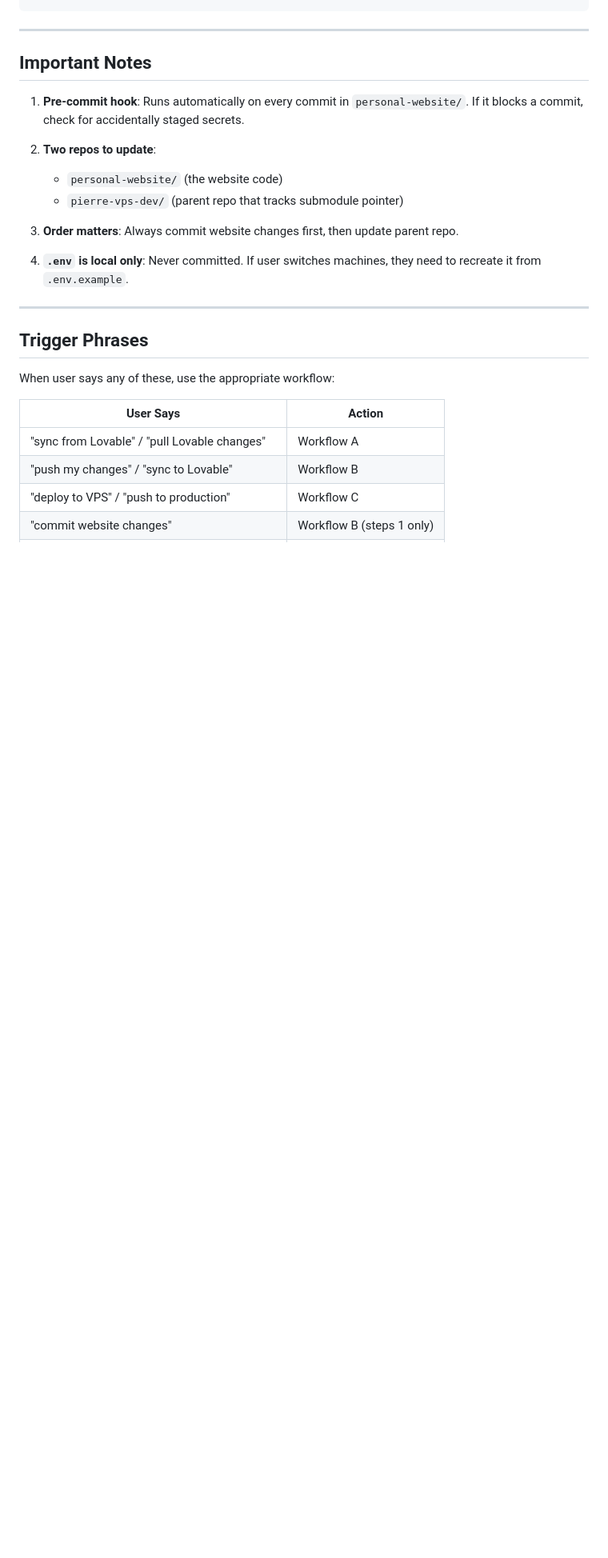
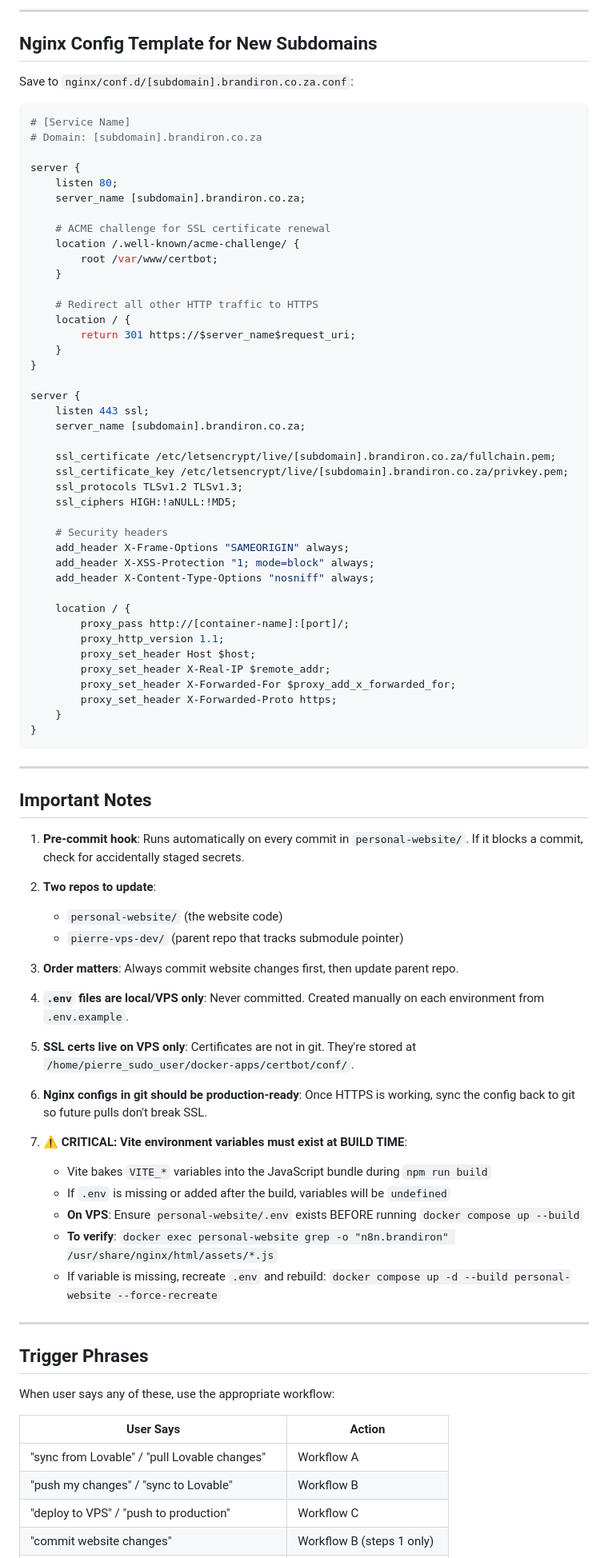
Before and after one commit to Shepherd-Creative/pierre-vps-stack, a Markdown page: ai-context/GIT_WORKFLOW.md, the part around one of its changes. Shown at 80% size. GitHub-like rendering; blank space fills up the shorter version.

````diff
--- a/ai-context/GIT_WORKFLOW.md
+++ b/ai-context/GIT_WORKFLOW.md
@@ -96,3 +150,51 @@ npm run build
+---
+
+## Nginx Config Template for New Subdomains
+
+Save to `nginx/conf.d/[subdomain].brandiron.co.za.conf`:
+
+```nginx
+# [Service Name]
+# Domain: [subdomain].brandiron.co.za
+
+server {
+    listen 80;
+    server_name [subdomain].brandiron.co.za;
+
+    # ACME challenge for SSL certificate renewal
+    location /.well-known/acme-challenge/ {
+        root /var/www/certbot;
+    }
+
+    # Redirect all other HTTP traffic to HTTPS
+    location / {
+        return 301 https://$server_name$request_uri;
+    }
+}
+
+server {
+    listen 443 ssl;
+    server_name [subdomain].brandiron.co.za;
+
+    ssl_certificate /etc/letsencrypt/live/[subdomain].brandiron.co.za/fullchain.pem;
+    ssl_certificate_key /etc/letsencrypt/live/[subdomain].brandiron.co.za/privkey.pem;
+    ssl_protocols TLSv1.2 TLSv1.3;
+    ssl_ciphers HIGH:!aNULL:!MD5;
+
+    # Security headers
+    add_header X-Frame-Options "SAMEORIGIN" always;
+    add_header X-XSS-Protection "1; mode=block" always;
+    add_header X-Content-Type-Options "nosniff" always;
+
+    location / {
+        proxy_pass http://[container-name]:[port]/;
+        proxy_http_version 1.1;
+        proxy_set_header Host $host;
+        proxy_set_header X-Real-IP $remote_addr;
+        proxy_set_header X-Forwarded-For $proxy_add_x_forwarded_for;
+        proxy_set_header X-Forwarded-Proto https;
+    }
+}
 ```
 
 ---
@@ -107,7 +209,18 @@ npm run build
 
 3. **Order matters**: Always commit website changes first, then update parent repo.
 
-4. **`.env` is local only**: Never committed. If user switches machines, they need to recreate it from `.env.example`.
+4. **`.env` files are local/VPS only**: Never committed. Created manually on each environment from `.env.example`.
+
+5. **SSL certs live on VPS only**: Certificates are not in git. They're stored at `/home/pierre_sudo_user/docker-apps/certbot/conf/`.
+
+6. **Nginx configs in git should be production-ready**: Once HTTPS is working, sync the config back to git so future pulls don't break SSL.
+
+7. **⚠️ CRITICAL: Vite environment variables must exist at BUILD TIME**:
+   - Vite bakes `VITE_*` variables into the JavaScript bundle during `npm run build`
+   - If `.env` is missing or added after the build, variables will be `undefined`
+   - **On VPS**: Ensure `personal-website/.env` exists BEFORE running `docker compose up --build`
+   - **To verify**: `docker exec personal-website grep -o "n8n.brandiron" /usr/share/nginx/html/assets/*.js`
+   - If variable is missing, recreate `.env` and rebuild: `docker compose up -d --build personal-website --force-recreate`
 
 ---
 
````
Also changed, not shown: other parts of ai-context/GIT_WORKFLOW.md (+80 -17 lines).
